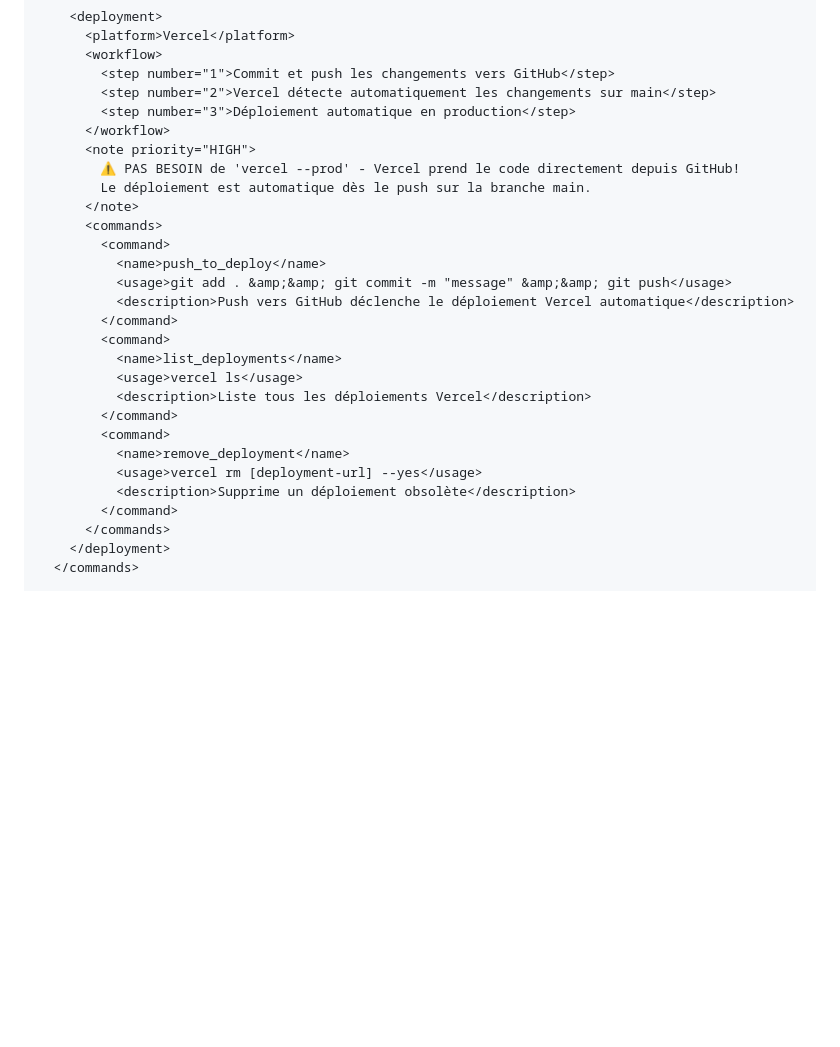
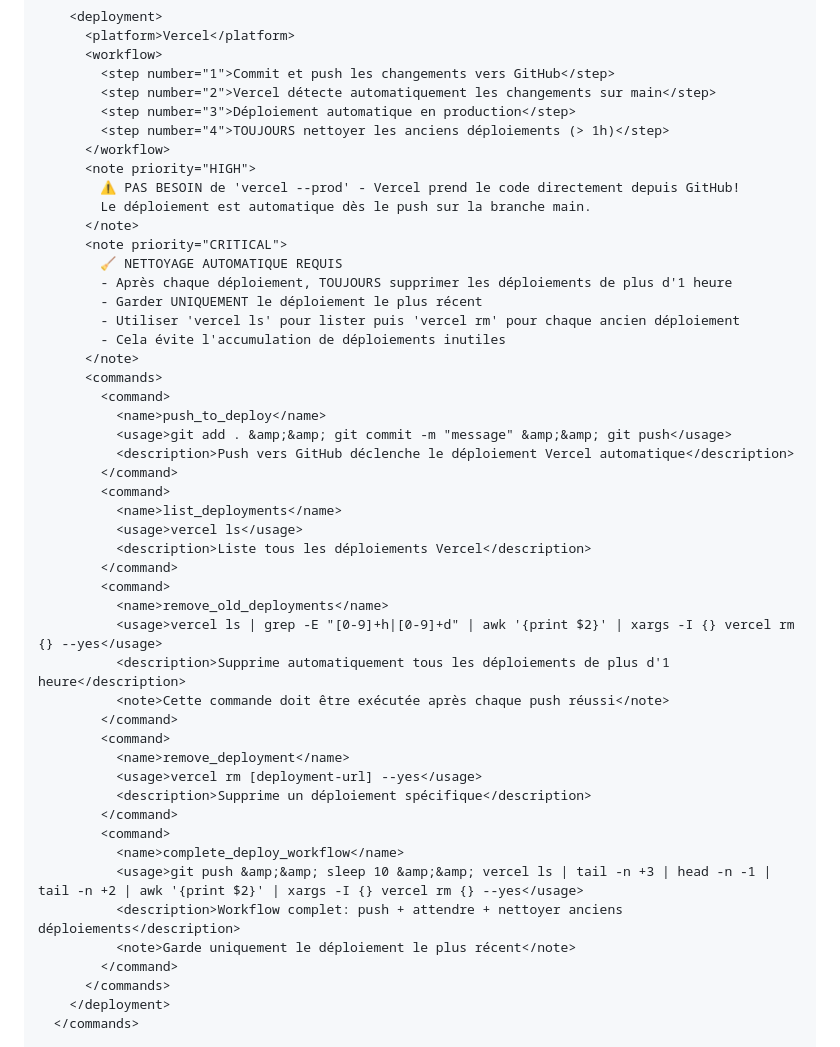
Before and after one commit to thomnico/fiches-mots, a Markdown page: CLAUDE.md, the part around the change. Drawn GitHub-style; blank space fills up the shorter version.

Commit message:
Doc: Ajout règle nettoyage auto déploiements Vercel
- TOUJOURS supprimer déploiements > 1h après chaque push
- Garder uniquement le plus récent
- Commande automatique de nettoyage ajoutée
- Workflow complet push + nettoyage

🤖 Generated with [Claude Code](https://claude.com/claude-code)

Co-Authored-By: Claude <noreply@anthropic.com>

```diff
--- a/CLAUDE.md
+++ b/CLAUDE.md
@@ -192,10 +192,18 @@ This file provides guidance to Claude Code (claude.ai/code) when working with co
         <step number="1">Commit et push les changements vers GitHub</step>
         <step number="2">Vercel détecte automatiquement les changements sur main</step>
         <step number="3">Déploiement automatique en production</step>
+        <step number="4">TOUJOURS nettoyer les anciens déploiements (> 1h)</step>
       </workflow>
       <note priority="HIGH">
         ⚠️ PAS BESOIN de 'vercel --prod' - Vercel prend le code directement depuis GitHub!
         Le déploiement est automatique dès le push sur la branche main.
+      </note>
+      <note priority="CRITICAL">
+        🧹 NETTOYAGE AUTOMATIQUE REQUIS
+        - Après chaque déploiement, TOUJOURS supprimer les déploiements de plus d'1 heure
+        - Garder UNIQUEMENT le déploiement le plus récent
+        - Utiliser 'vercel ls' pour lister puis 'vercel rm' pour chaque ancien déploiement
+        - Cela évite l'accumulation de déploiements inutiles
       </note>
       <commands>
         <command>
@@ -209,9 +217,21 @@ This file provides guidance to Claude Code (claude.ai/code) when working with co
           <description>Liste tous les déploiements Vercel</description>
         </command>
         <command>
+          <name>remove_old_deployments</name>
+          <usage>vercel ls | grep -E "[0-9]+h|[0-9]+d" | awk '{print $2}' | xargs -I {} vercel rm {} --yes</usage>
+          <description>Supprime automatiquement tous les déploiements de plus d'1 heure</description>
+          <note>Cette commande doit être exécutée après chaque push réussi</note>
+        </command>
+        <command>
           <name>remove_deployment</name>
           <usage>vercel rm [deployment-url] --yes</usage>
-          <description>Supprime un déploiement obsolète</description>
+          <description>Supprime un déploiement spécifique</description>
+        </command>
+        <command>
+          <name>complete_deploy_workflow</name>
+          <usage>git push &amp;&amp; sleep 10 &amp;&amp; vercel ls | tail -n +3 | head -n -1 | tail -n +2 | awk '{print $2}' | xargs -I {} vercel rm {} --yes</usage>
+          <description>Workflow complet: push + attendre + nettoyer anciens déploiements</description>
+          <note>Garde uniquement le déploiement le plus récent</note>
         </command>
       </commands>
     </deployment>
```
